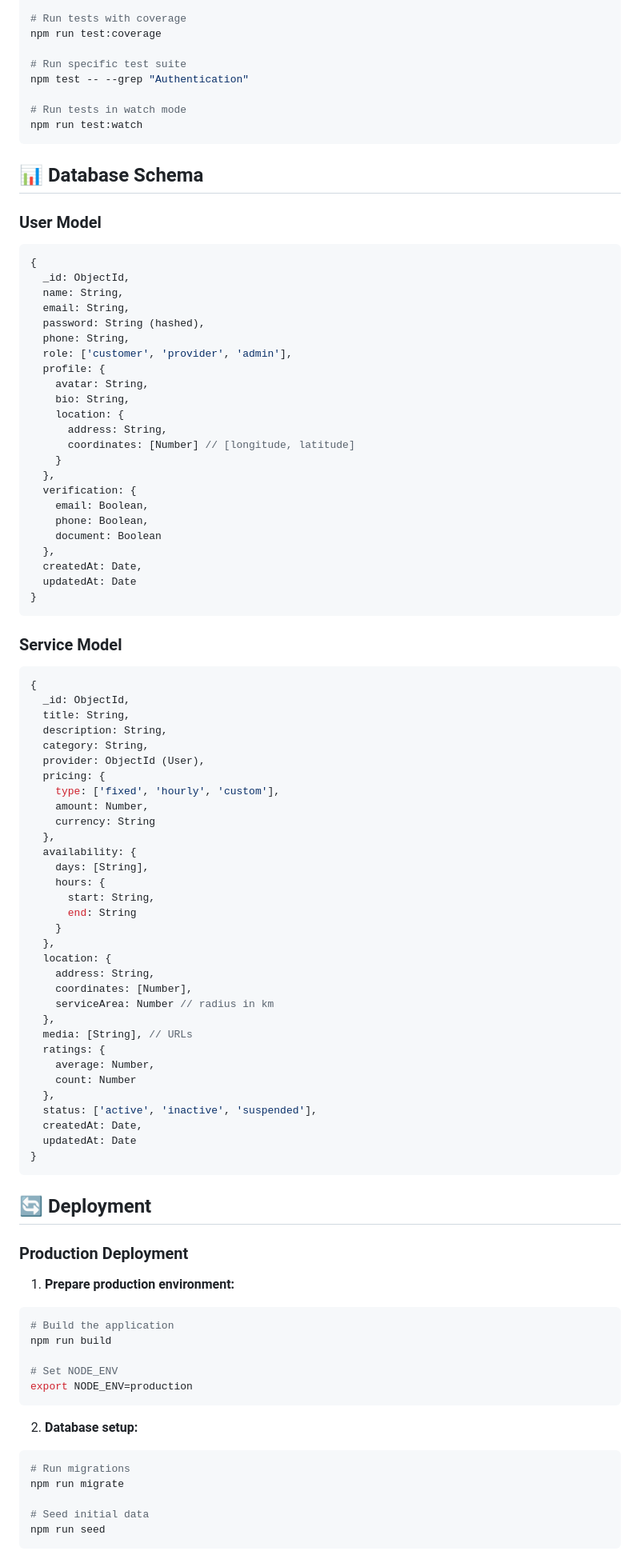
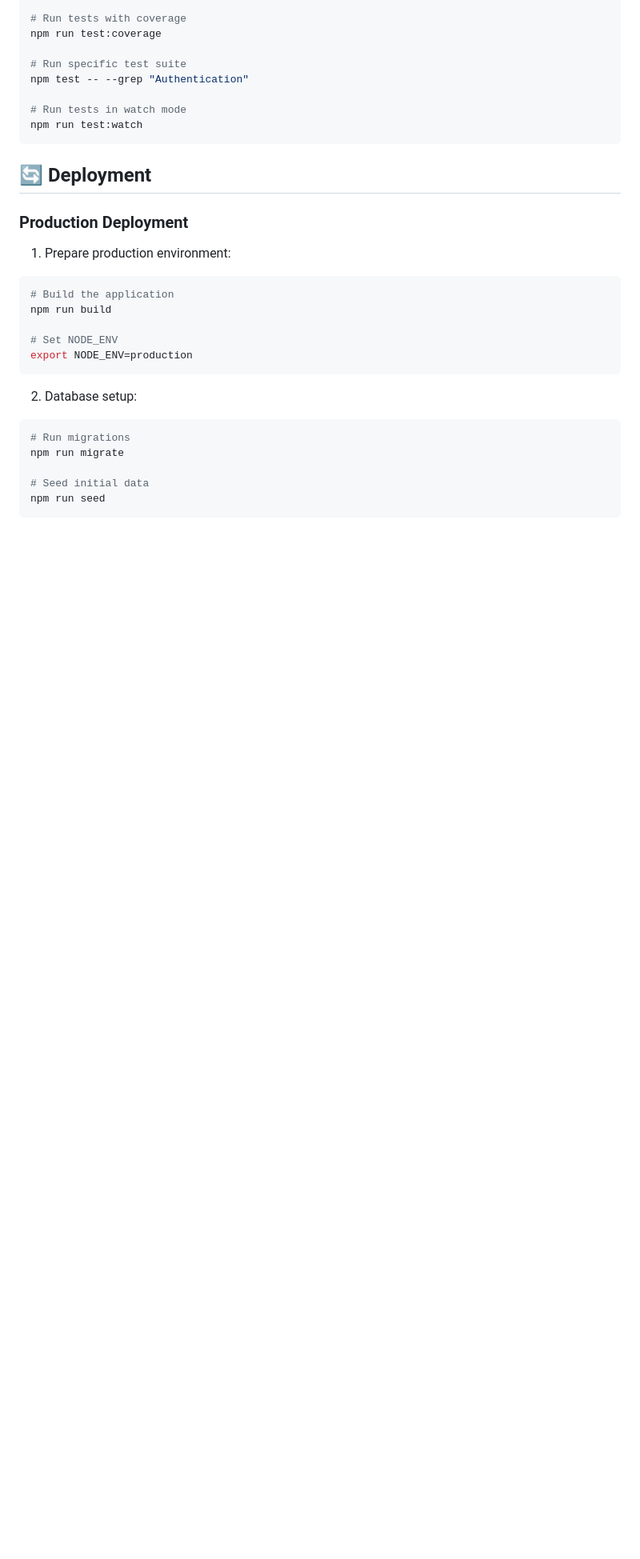
Before and after one commit to yusuf7861/NukkadSeva-backend, a Markdown page: README.md, the part around one of its changes. Shown at 80% size. Drawn GitHub-style; blank space fills up the shorter version.

Commit message:
docs: remove schema/.env/API endpoint details; keep high-level overview and visualizationdocs: remove schema/.env/API endpoint details; keep high-level overview and visualizationUpdate README.md

````diff
--- a/README.md
+++ b/README.md
@@ -201,76 +130,11 @@ npm test -- --grep "Authentication"
 npm run test:watch
 ```
 
-## 📊 Database Schema
-
-### User Model
-```javascript
-{
-  _id: ObjectId,
-  name: String,
-  email: String,
-  password: String (hashed),
-  phone: String,
-  role: ['customer', 'provider', 'admin'],
-  profile: {
-    avatar: String,
-    bio: String,
-    location: {
-      address: String,
-      coordinates: [Number] // [longitude, latitude]
-    }
-  },
-  verification: {
-    email: Boolean,
-    phone: Boolean,
-    document: Boolean
-  },
-  createdAt: Date,
-  updatedAt: Date
-}
-```
-
-### Service Model
-```javascript
-{
-  _id: ObjectId,
-  title: String,
-  description: String,
-  category: String,
-  provider: ObjectId (User),
-  pricing: {
-    type: ['fixed', 'hourly', 'custom'],
-    amount: Number,
-    currency: String
-  },
-  availability: {
-    days: [String],
-    hours: {
-      start: String,
-      end: String
-    }
-  },
-  location: {
-    address: String,
-    coordinates: [Number],
-    serviceArea: Number // radius in km
-  },
-  media: [String], // URLs
-  ratings: {
-    average: Number,
-    count: Number
-  },
-  status: ['active', 'inactive', 'suspended'],
-  createdAt: Date,
-  updatedAt: Date
-}
-```
-
 ## 🔄 Deployment
 
 ### Production Deployment
 
-1. **Prepare production environment:**
+1. Prepare production environment:
 ```bash
 # Build the application
 npm run build
@@ -279,7 +143,7 @@ npm run build
 export NODE_ENV=production
 ```
 
-2. **Database setup:**
+2. Database setup:
 ```bash
 # Run migrations
 npm run migrate
````
Also changed, not shown: other parts of README.md (+28 -95 lines).
